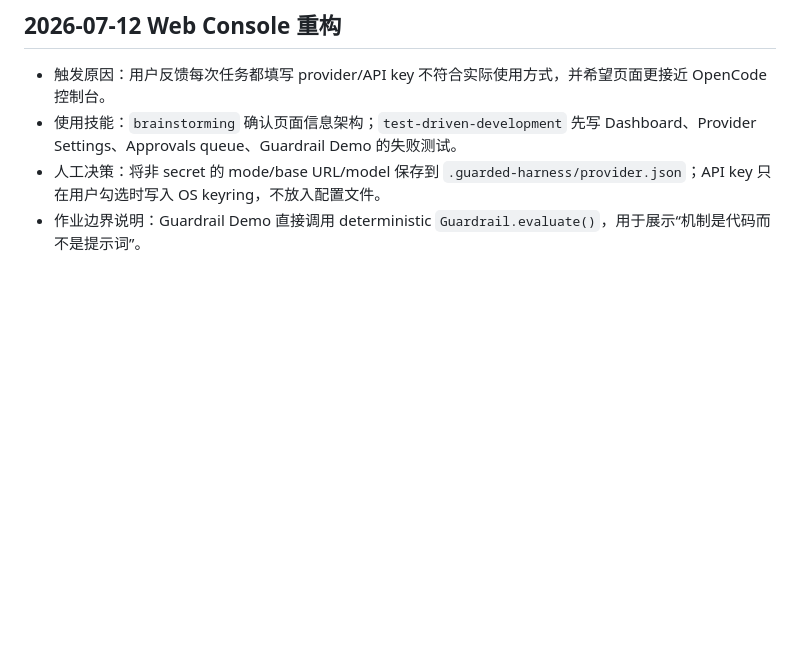
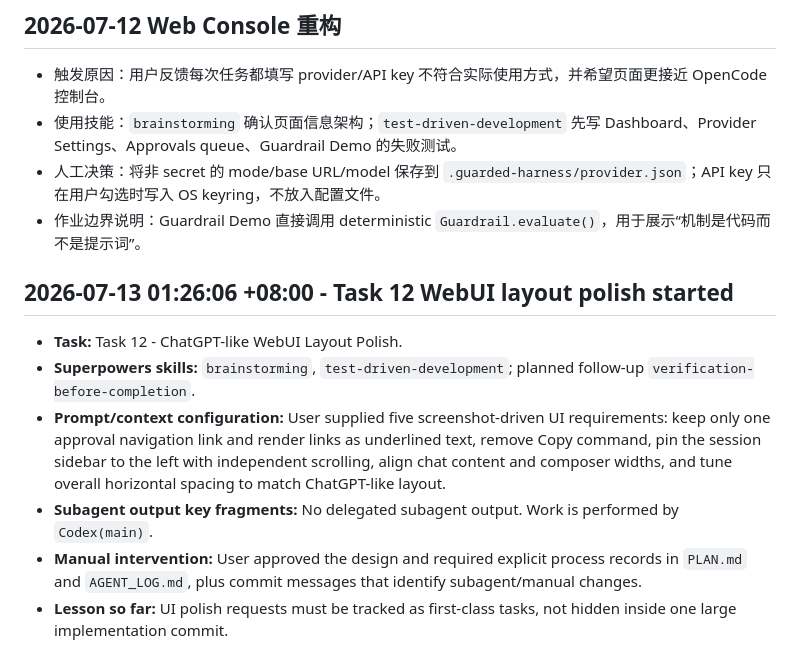
Before and after one commit to ZClucky-123/Harness, a Markdown page: AGENT_LOG.md, the part around the change. Drawn GitHub-style; blank space fills up the shorter version.

```diff
--- a/AGENT_LOG.md
+++ b/AGENT_LOG.md
@@ -70,3 +70,12 @@
 - 使用技能：`brainstorming` 确认页面信息架构；`test-driven-development` 先写 Dashboard、Provider Settings、Approvals queue、Guardrail Demo 的失败测试。
 - 人工决策：将非 secret 的 mode/base URL/model 保存到 `.guarded-harness/provider.json`；API key 只在用户勾选时写入 OS keyring，不放入配置文件。
 - 作业边界说明：Guardrail Demo 直接调用 deterministic `Guardrail.evaluate()`，用于展示“机制是代码而不是提示词”。
+
+## 2026-07-13 01:26:06 +08:00 - Task 12 WebUI layout polish started
+
+- **Task:** Task 12 - ChatGPT-like WebUI Layout Polish.
+- **Superpowers skills:** `brainstorming`, `test-driven-development`; planned follow-up `verification-before-completion`.
+- **Prompt/context configuration:** User supplied five screenshot-driven UI requirements: keep only one approval navigation link and render links as underlined text, remove Copy command, pin the session sidebar to the left with independent scrolling, align chat content and composer widths, and tune overall horizontal spacing to match ChatGPT-like layout.
+- **Subagent output key fragments:** No delegated subagent output. Work is performed by `Codex(main)`.
+- **Manual intervention:** User approved the design and required explicit process records in `PLAN.md` and `AGENT_LOG.md`, plus commit messages that identify subagent/manual changes.
+- **Lesson so far:** UI polish requests must be tracked as first-class tasks, not hidden inside one large implementation commit.
```
Also changed, not shown: PLAN.md (+30 -0 lines).
